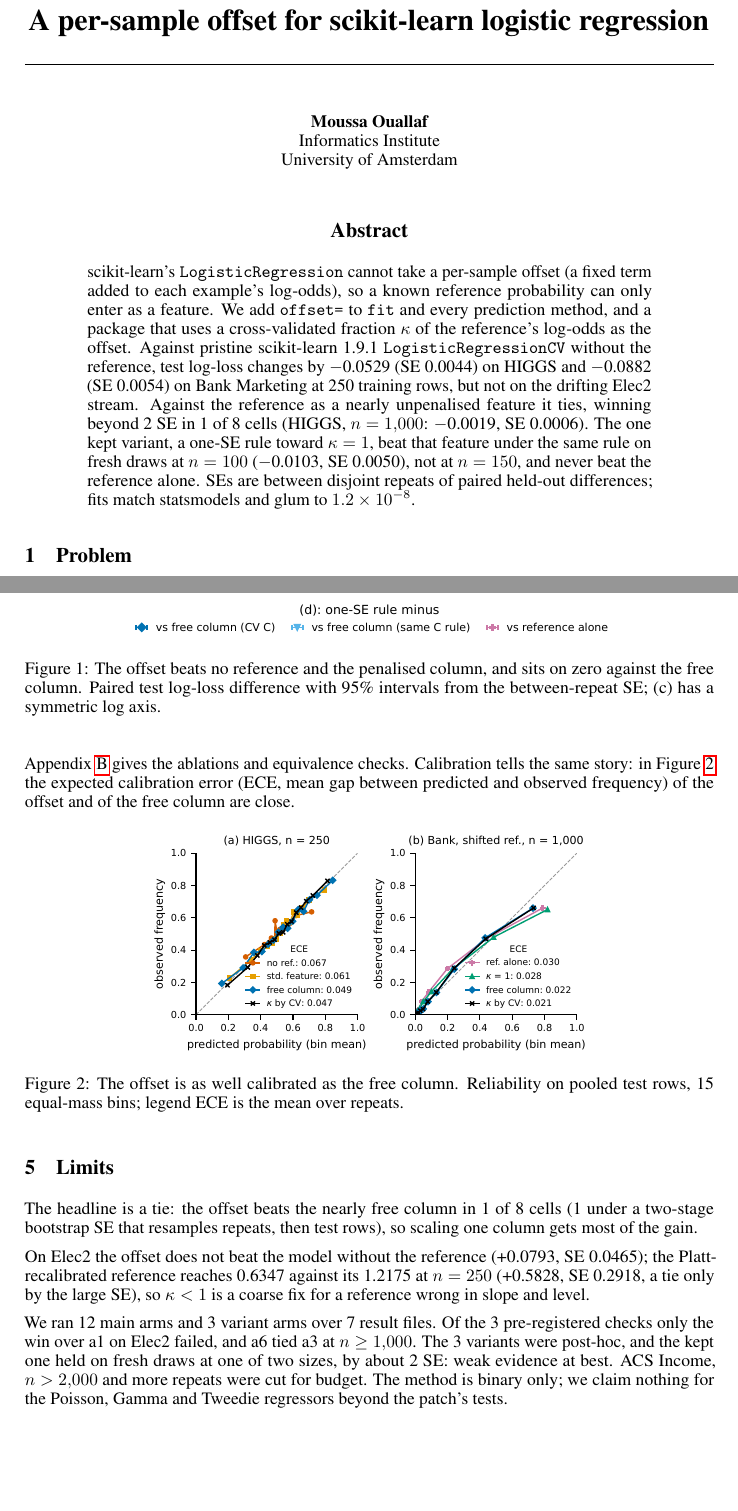
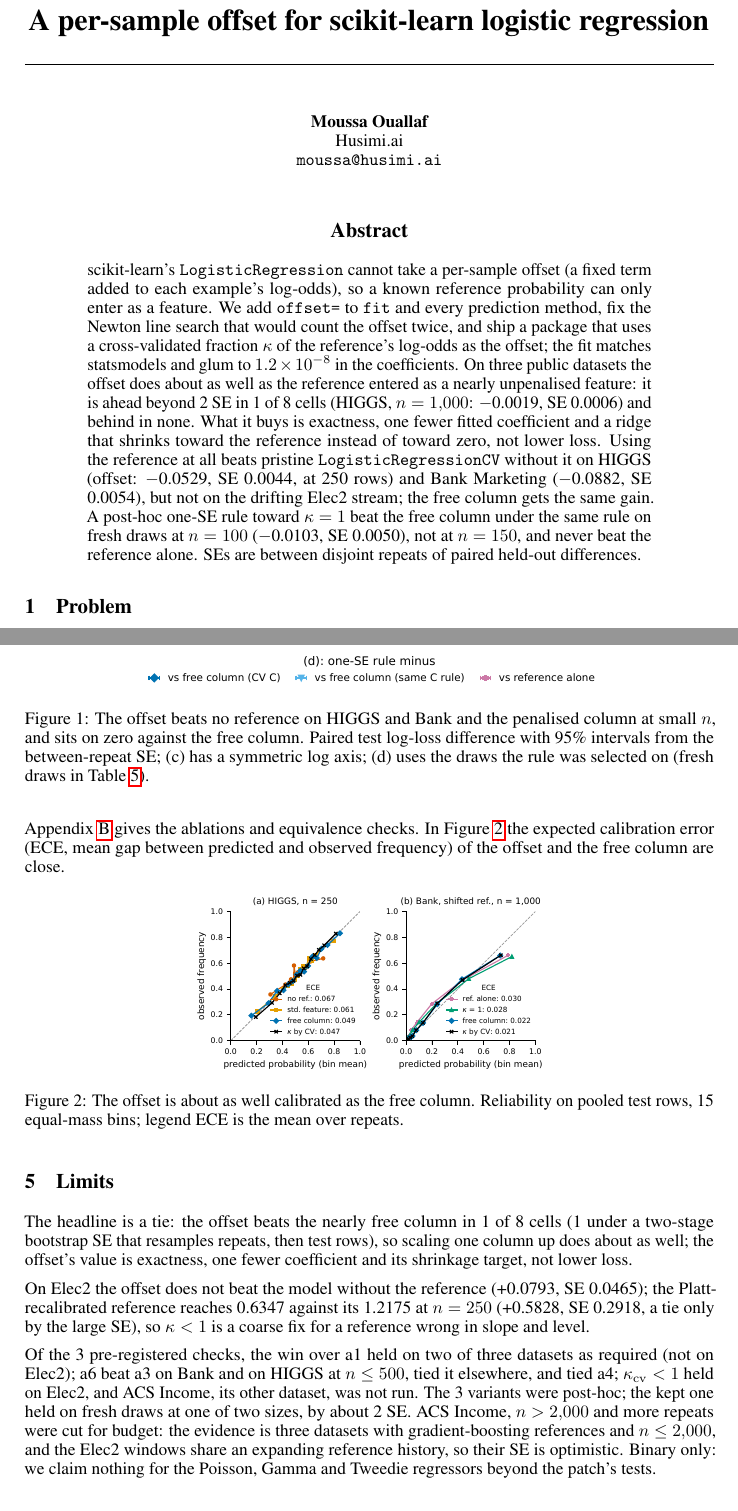
Before and after one commit to tr4m0ryp/anchorlogit, a LaTeX paper (paper/main.tex): two parts of pages 1 and 4 of 7, joined at a grey line, cut so that both start at the same text, the shorter picture padded with empty space. Compiled offline with pdfLaTeX.

Commit message:
docs: correct overstated claims and set Husimi.ai affiliation
The hook, abstract and About no longer present the -0.053 / -0.088 gains
over the no-reference model as a gain of the offset: the nearly free
column gets them too, and the offset ties it (1 of 8 cells beyond 2 SE).
Its value is exactness, one fewer coefficient and the shrinkage target.

Also fixes: a3 wins listed without HIGGS 500 and a3 ties claimed for
Bank 1000; kappa_cv "lost" to kappa = 1 at n = 100 inside 2 SE; the
one-SE rule's selection-draw win at n = 100 (a tie); the pre-registered
check summary; kappa = 1 counts given for n = 250 only; LightGBM claim
for "thousands" of rows; missing limits (three datasets, optimistic
Elec2 SE). Author block, BibTeX and NOTICE now use Husimi.ai and
moussa@husimi.ai.

Co-Authored-By: Claude Opus 5.5 <noreply@anthropic.com>

```diff
--- a/paper/main.tex
+++ b/paper/main.tex
@@ -28,8 +28,8 @@
 
 \author{%
   Moussa Ouallaf \\
-  Informatics Institute \\
-  University of Amsterdam \\
+  Husimi.ai \\
+  \texttt{moussa@husimi.ai} \\
 }
 
 \begin{document}
@@ -39,11 +39,12 @@
 % section: abstract
 \begin{abstract}
 scikit-learn's \code{LogisticRegression} cannot take a per-sample offset (a fixed term added to each example's log-odds), so a known reference probability can only enter as a feature.
-We add \code{offset=} to \code{fit} and every prediction method, and a package that uses a cross-validated fraction $\kappa$ of the reference's log-odds as the offset.
-Against pristine scikit-learn \nVerSklearn{} \code{LogisticRegressionCV} without the reference, test log-loss changes by \nHgTwoFiftyDKcvPlain{} (SE \nHgTwoFiftyDKcvPlainSe) on HIGGS and \nBkTwoFiftyDKcvPlain{} (SE \nBkTwoFiftyDKcvPlainSe) on Bank Marketing at \nSizeTwoFifty{} training rows, but not on the drifting Elec2 stream.
-Against the reference as a nearly unpenalised feature it ties, winning beyond \nWinK{} SE in \nBeatKcvFree{} of \nMainCells{} cells (HIGGS, $n = \nSizeOneK$: \nHgOneKDKcvFree, SE \nHgOneKDKcvFreeSe).
-The one kept variant, a one-SE rule toward $\kappa = 1$, beat that feature under the same rule on fresh draws at $n = \nSizeHund$ (\nCfHundDFreeRule, SE \nCfHundDFreeRuleSe), not at $n = \nSizeHundFifty$, and never beat the reference alone.
-SEs are between disjoint repeats of paired held-out differences; fits match statsmodels and glum to \nTwinGlumCoef.
+We add \code{offset=} to \code{fit} and every prediction method, fix the Newton line search that would count the offset twice, and ship a package that uses a cross-validated fraction $\kappa$ of the reference's log-odds as the offset; the fit matches statsmodels and glum to \nTwinGlumCoef{} in the coefficients.
+On three public datasets the offset does about as well as the reference entered as a nearly unpenalised feature: it is ahead beyond \nWinK{} SE in \nBeatKcvFree{} of \nMainCells{} cells (HIGGS, $n = \nSizeOneK$: \nHgOneKDKcvFree, SE \nHgOneKDKcvFreeSe) and behind in none.
+What it buys is exactness, one fewer fitted coefficient and a ridge that shrinks toward the reference instead of toward zero, not lower loss.
+Using the reference at all beats pristine \code{LogisticRegressionCV} without it on HIGGS (offset: \nHgTwoFiftyDKcvPlain, SE \nHgTwoFiftyDKcvPlainSe, at \nSizeTwoFifty{} rows) and Bank Marketing (\nBkTwoFiftyDKcvPlain, SE \nBkTwoFiftyDKcvPlainSe), but not on the drifting Elec2 stream; the free column gets the same gain.
+A post-hoc one-SE rule toward $\kappa = 1$ beat the free column under the same rule on fresh draws at $n = \nSizeHund$ (\nCfHundDFreeRule, SE \nCfHundDFreeRuleSe), not at $n = \nSizeHundFifty$, and never beat the reference alone.
+SEs are between disjoint repeats of paired held-out differences.
 \end{abstract}
 
 % section: 1
@@ -190,8 +192,8 @@ On Elec2 the aged reference gets a median $\kappa$ of \nElOneKKcvKappaMed{} at $
 
 \begin{figure}[h]
 \centering
-\includegraphics[width=0.9\linewidth]{figures/fig1_paired.pdf}
-\caption{The offset beats no reference and the penalised column, and sits on zero against the free column. Paired test log-loss difference with \nCIPct\% intervals from the between-repeat SE; (c) has a symmetric log axis.}
+\includegraphics[width=0.85\linewidth]{figures/fig1_paired.pdf}
+\caption{The offset beats no reference on HIGGS and Bank and the penalised column at small $n$, and sits on zero against the free column. Paired test log-loss difference with \nCIPct\% intervals from the between-repeat SE; (c) has a symmetric log axis; (d) uses the draws the rule was selected on (fresh draws in Table~\ref{tab:onese}).}
 \label{fig:paired}
 \end{figure}
 
@@ -220,12 +222,12 @@ A Bank reference trained only on younger clients, wrong in a group the features
 It still ties the free column (\nBsOneKDKcvFree, SE \nBsOneKDKcvFreeSe) and the Platt-recalibrated reference.
 
 Appendix~\ref{app:checks} gives the ablations and equivalence checks.
-Calibration tells the same story: in Figure~\ref{fig:rel} the expected calibration error (ECE, mean gap between predicted and observed frequency) of the offset and of the free column are close.
+In Figure~\ref{fig:rel} the expected calibration error (ECE, mean gap between predicted and observed frequency) of the offset and the free column are close.
 
 \begin{figure}[h]
 \centering
-\includegraphics[width=3.5in]{figures/fig2_reliability.pdf}
-\caption{The offset is as well calibrated as the free column. Reliability on pooled test rows, \nEceBins{} equal-mass bins; legend ECE is the mean over repeats.}
+\includegraphics[width=2.8in]{figures/fig2_reliability.pdf}
+\caption{The offset is about as well calibrated as the free column. Reliability on pooled test rows, \nEceBins{} equal-mass bins; legend ECE is the mean over repeats.}
 \label{fig:rel}
 \end{figure}
 
@@ -234,15 +236,14 @@ Calibration tells the same story: in Figure~\ref{fig:rel} the expected calibrati
 \section{Limits}
 \label{sec:limits}
 
-The headline is a tie: the offset beats the nearly free column in \nBeatKcvFree{} of \nMainCells{} cells (\nBeatKcvFreeBoot{} under a two-stage bootstrap SE that resamples repeats, then test rows), so scaling one column gets most of the gain.
+The headline is a tie: the offset beats the nearly free column in \nBeatKcvFree{} of \nMainCells{} cells (\nBeatKcvFreeBoot{} under a two-stage bootstrap SE that resamples repeats, then test rows), so scaling one column up does about as well; the offset's value is exactness, one fewer coefficient and its shrinkage target, not lower loss.
 
 On Elec2 the offset does not beat the model without the reference (\nElTwoFiftyDKcvPlain, SE \nElTwoFiftyDKcvPlainSe); the Platt-recalibrated reference reaches \nElTwoFiftyPlattLL{} against its \nElTwoFiftyKcvLL{} at $n = \nSizeTwoFifty$ (\nElTwoFiftyDKcvPlatt, SE \nElTwoFiftyDKcvPlattSe, a tie only by the large SE), so $\kappa < 1$ is a coarse fix for a reference wrong in slope and level.
 
-We ran \nMainArms{} main arms and \nVariantArms{} variant arms over \nResultFiles{} result files.
-Of the \nPreregChecks{} pre-registered checks only the win over a1 on Elec2 failed, and a6 tied a3 at $n \ge \nSizeOneK$.
-The \nPostHocVariants{} variants were post-hoc, and the kept one held on fresh draws at one of two sizes, by about \nWinK{} SE: weak evidence at best.
-ACS Income, $n > \nSizeTwoK$ and more repeats were cut for budget.
-The method is binary only; we claim nothing for the Poisson, Gamma and Tweedie regressors beyond the patch's tests.
+Of the \nPreregChecks{} pre-registered checks, the win over a1 held on two of three datasets as required (not on Elec2); a6 beat a3 on Bank and on HIGGS at $n \le \nSizeFiveHund$, tied it elsewhere, and tied a4; $\kappa_{\mathrm{cv}} < 1$ held on Elec2, and ACS Income, its other dataset, was not run.
+The \nPostHocVariants{} variants were post-hoc; the kept one held on fresh draws at one of two sizes, by about \nWinK{} SE.
+ACS Income, $n > \nSizeTwoK$ and more repeats were cut for budget: the evidence is three datasets with gradient-boosting references and $n \le \nSizeTwoK$, and the Elec2 windows share an expanding reference history, so their SE is optimistic.
+Binary only: we claim nothing for the Poisson, Gamma and Tweedie regressors beyond the patch's tests.
 
 \bibliographystyle{plainnat}
 \bibliography{refs}
```
Also changed, not shown: bench/results/SCOPE.md (+8 -6 lines), README.md, paper/anchorlogit.pdf, paper/main.tex (7 more changed lines), 1 other file.
